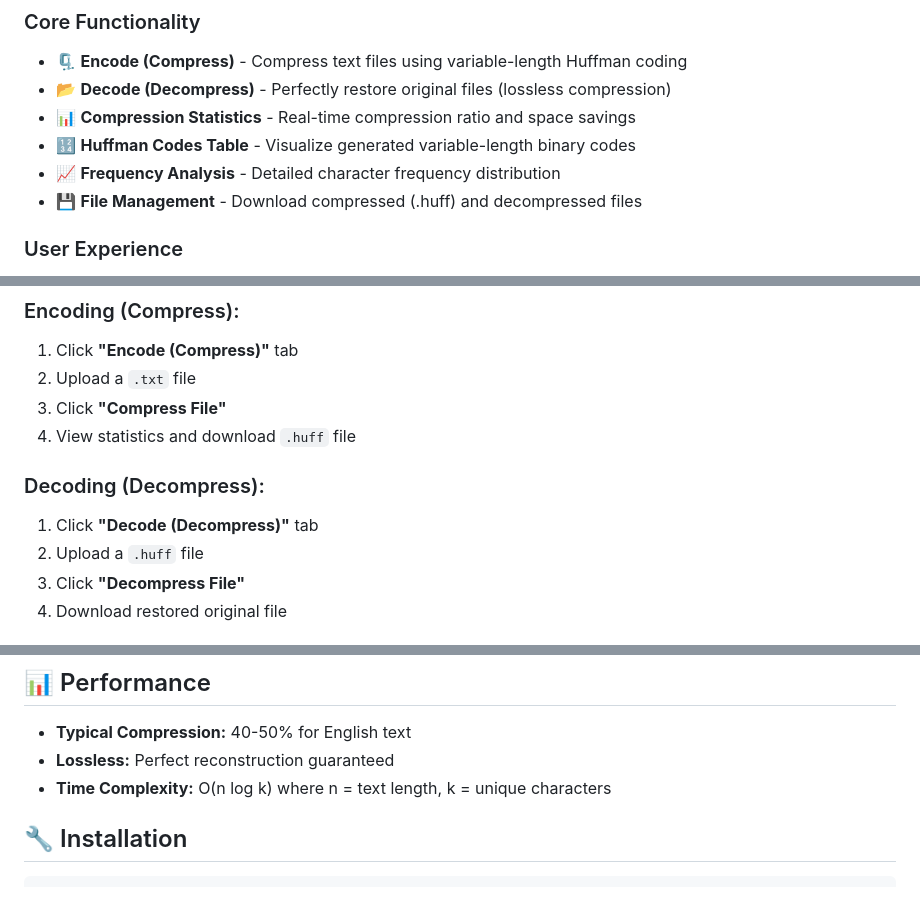
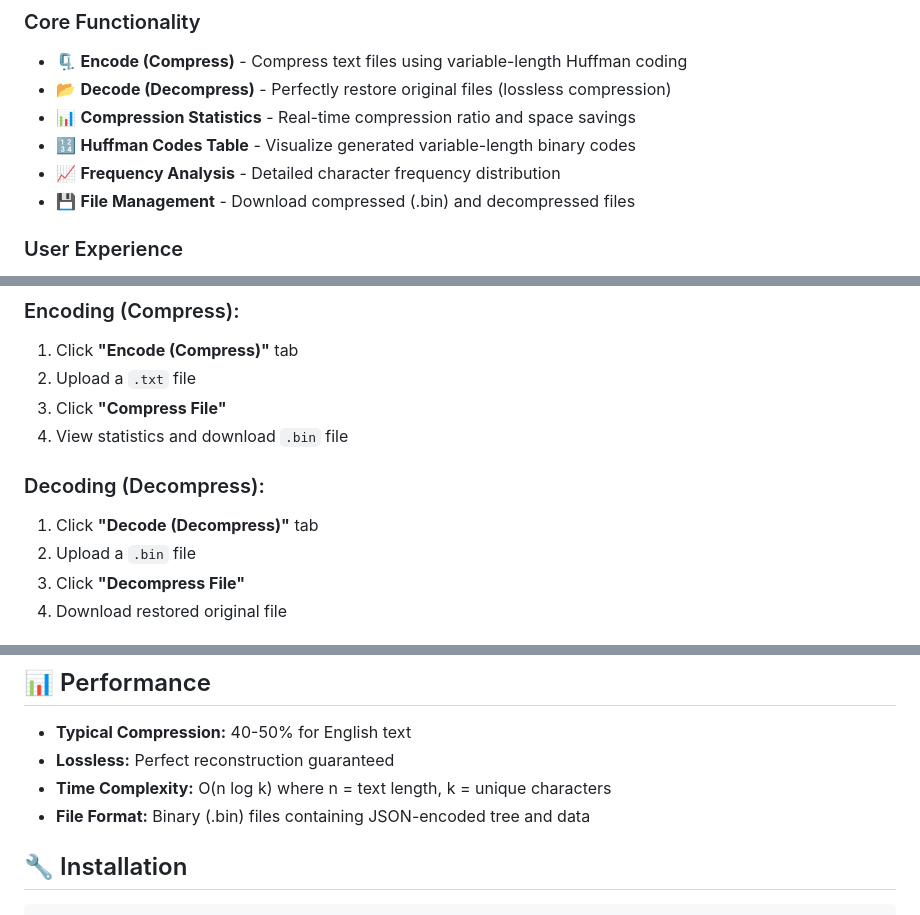
Before and after one commit to Badr0507/Huffman-Encoder-and-Decoder, a Markdown page: README.md, 3 parts joined by grey strips. GitHub-like rendering.

Commit message:
Change file format references from .huff to .bin
Updated file format references from .huff to .bin in README.

```diff
--- a/README.md
+++ b/README.md
@@ -19,7 +19,7 @@ A modern, feature-rich web application implementing the Huffman coding algorithm
 - 📊 **Compression Statistics** - Real-time compression ratio and space savings
 - 🔢 **Huffman Codes Table** - Visualize generated variable-length binary codes
 - 📈 **Frequency Analysis** - Detailed character frequency distribution
-- 💾 **File Management** - Download compressed (.huff) and decompressed files
+- 💾 **File Management** - Download compressed (.bin) and decompressed files
 
 ### User Experience
 - 🎨 **Modern Dark Theme** - Professional dark UI with neon cyan accents
@@ -56,11 +56,11 @@ Huffman-Encoder-and-Decoder/
 1. Click **"Encode (Compress)"** tab
 2. Upload a `.txt` file
 3. Click **"Compress File"**
-4. View statistics and download `.huff` file
+4. View statistics and download `.bin` file
 
 ### Decoding (Decompress):
 1. Click **"Decode (Decompress)"** tab
-2. Upload a `.huff` file
+2. Upload a `.bin` file
 3. Click **"Decompress File"**
 4. Download restored original file
 
@@ -78,6 +78,7 @@ Huffman-Encoder-and-Decoder/
 - **Typical Compression:** 40-50% for English text
 - **Lossless:** Perfect reconstruction guaranteed
 - **Time Complexity:** O(n log k) where n = text length, k = unique characters
+- **File Format:** Binary (.bin) files containing JSON-encoded tree and data
 
 ## 🔧 Installation
 
```
